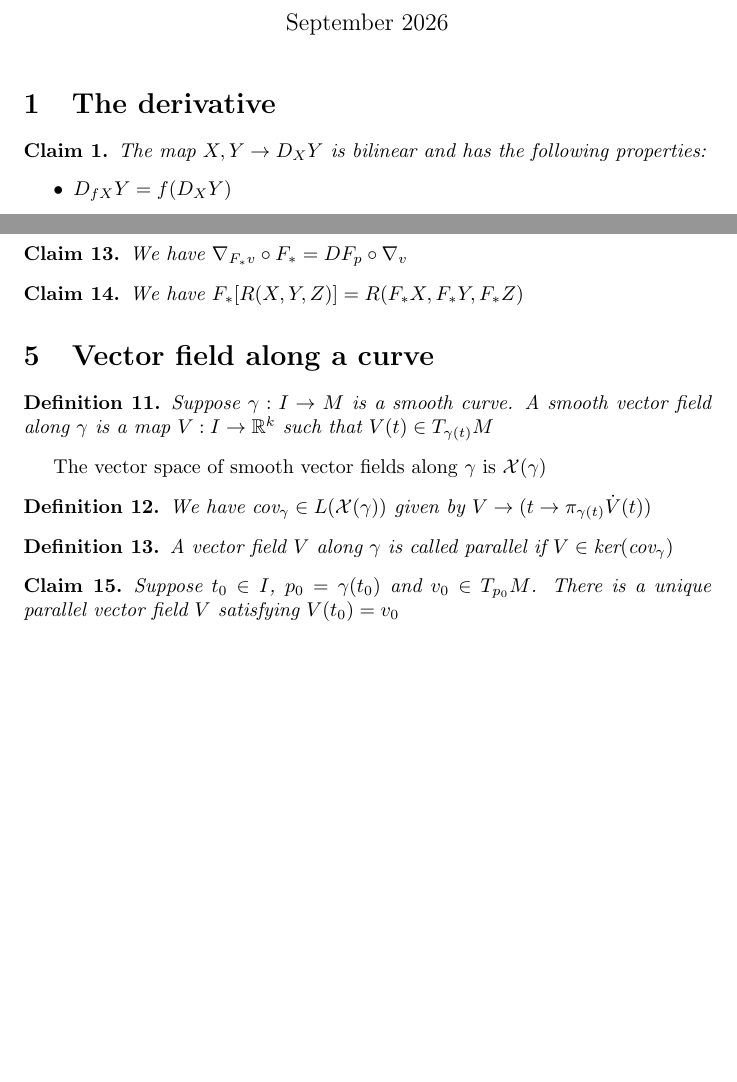
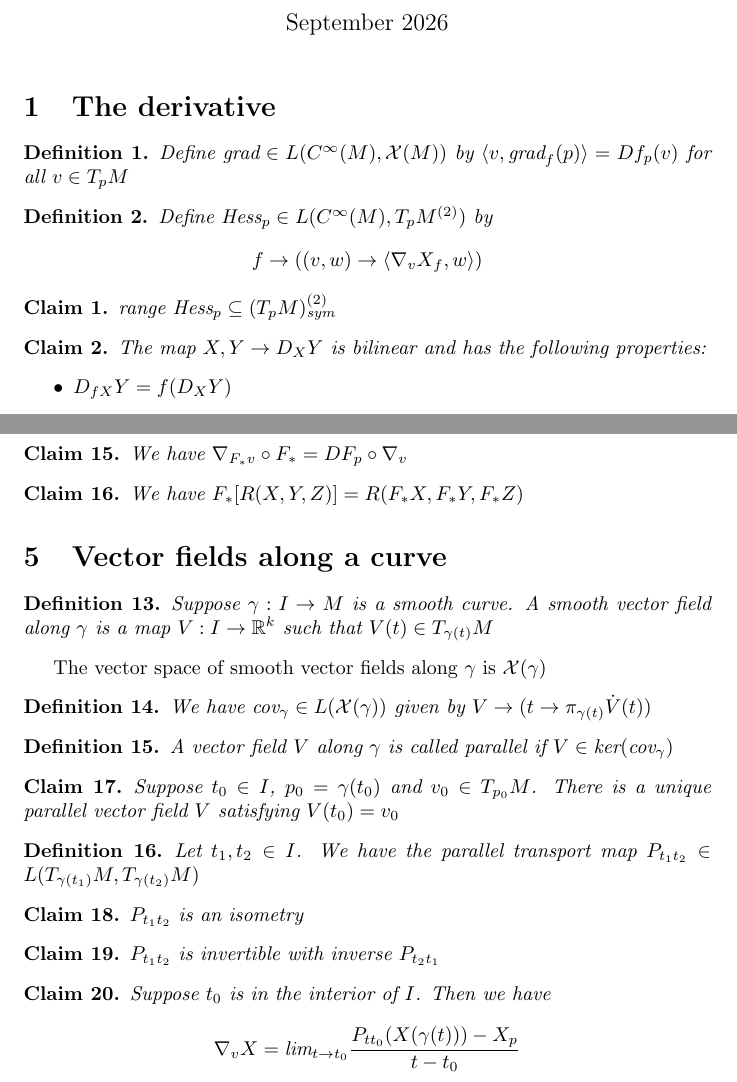
Before and after one commit to adipadiyar/differential_geometry, a LaTeX document (notes.tex): two parts of pages 1 and 3 of 3 before the commit and two parts of pages 1 and 3 of 4 after it, joined at a grey line, cut so that both start at the same text, the shorter picture padded with empty space. Compiled offline with pdfLaTeX.

Commit message:
update notes

```diff
--- a/notes.tex
+++ b/notes.tex
@@ -14,6 +14,18 @@
 \maketitle
 
 \section{The derivative}
+
+\begin{definition}
+    Define $\text{grad} \in L(C^\infty(M),\mathcal{X}(M))$ by $\langle v,\text{grad}_f(p) \rangle = Df_p(v)$ for all $v \in T_pM$
+\end{definition}
+
+\begin{definition}
+    Define $\text{Hess}_p \in L(C^\infty(M),T_pM^{(2)})$ by \[f \to ((v,w) \to \langle \nabla_vX_f,w\rangle)\]
+\end{definition}
+
+\begin{claim}
+    $\text{range }\text{Hess}_p \subseteq (T_pM)^{(2)}_{\text{sym}}$
+\end{claim}
 
 \begin{claim}
     The map $X,Y \to D_XY$ is bilinear and has the following properties:
@@ -134,7 +150,7 @@ Suppose $F:M \to N$ is a Riemannian isometry
     We have $F_*[R(X,Y,Z)]=R(F_*X,F_*Y,F_*Z)$
 \end{claim}
 
-\section{Vector field along a curve}
+\section{Vector fields along a curve}
 
 \begin{definition}
     Suppose $\gamma: I \to M$ is a smooth curve. A smooth vector field along $\gamma$ is a map $V: I \to \mathbb{R}^k$ such that $V(t) \in T_{\gamma (t)}M$
@@ -154,3 +170,17 @@ The vector space of smooth vector fields along $\gamma$ is $\mathcal{X}(\gamma)$
     Suppose $t_0 \in I$, $p_0=\gamma(t_0)$ and $v_0 \in T_{p_0}M$. There is a unique parallel vector field $V$ satisfying $V(t_0)=v_0$
 \end{claim}
 
+\begin{definition}
+    Let $t_1,t_2 \in I$. We have the parallel transport map $P_{t_1t_2} \in L(T_{\gamma(t_1)}M,T_{\gamma(t_2)}M)$
+\end{definition}
+
+\begin{claim}
+    $P_{t_1t_2}$ is an isometry
+\end{claim}
+
+\begin{claim}
+    $P_{t_1t_2}$ is invertible with inverse $P_{t_2t_1}$
+\end{claim}
+
+\begin{claim}
+    Suppose $t_0$ is in the interior of $I$. Then we have \[\nabla_vX= \text{lim}_{t \to t_0}\frac{P_{tt_0}(X(\gamma(t)))- X_p}{t-t_0}\]
```
Also changed, not shown: notes.pdf, notes.tex (29 more changed lines), 1 other file.
